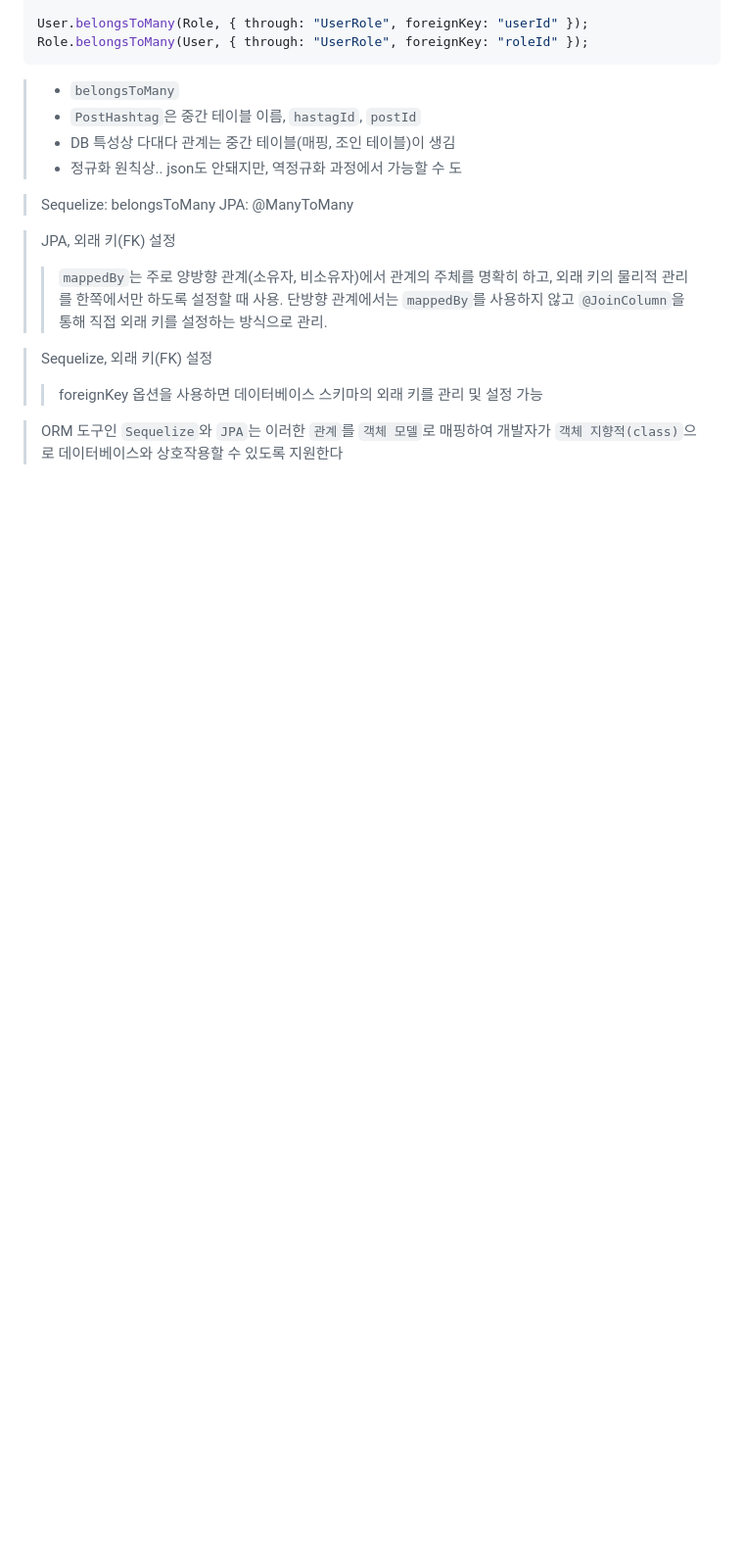
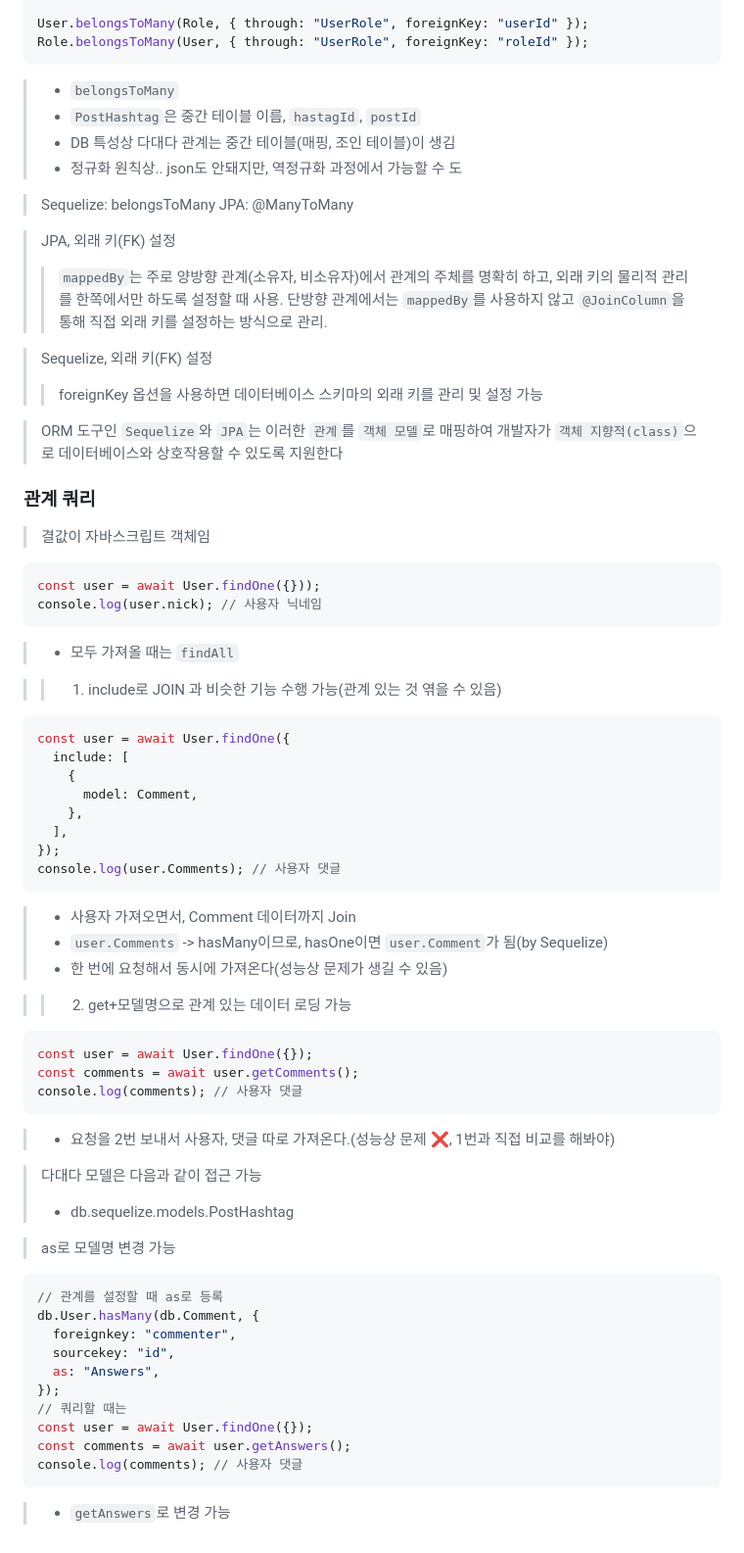
Before and after one commit to dltlaos11/TIL, a Markdown page: Node/Readme.md, the part around the change. Shown: that part at 98% size. Drawn GitHub-style; blank space fills up the shorter version.

Commit message:
study[Node]: 관계 쿼리_1

````diff
--- a/Node/Readme.md
+++ b/Node/Readme.md
@@ -2525,3 +2525,62 @@ Role.belongsToMany(User, { through: "UserRole", foreignKey: "roleId" });
 > > foreignKey 옵션을 사용하면 데이터베이스 스키마의 외래 키를 관리 및 설정 가능
 
 > ORM 도구인 `Sequelize`와 `JPA`는 이러한 `관계`를 `객체 모델`로 매핑하여 개발자가 `객체 지향적(class)`으로 데이터베이스와 상호작용할 수 있도록 지원한다
+
+### 관계 쿼리
+
+> 결값이 자바스크립트 객체임
+
+```js
+const user = await User.findOne({}));
+console.log(user.nick); // 사용자 닉네임
+```
+
+> - 모두 가져올 때는 `findAll`
+
+> > 1.  include로 JOIN 과 비슷한 기능 수행 가능(관계 있는 것 엮을 수 있음)
+
+```js
+const user = await User.findOne({
+  include: [
+    {
+      model: Comment,
+    },
+  ],
+});
+console.log(user.Comments); // 사용자 댓글
+```
+
+> - 사용자 가져오면서, Comment 데이터까지 Join
+> - `user.Comments` -> hasMany이므로, hasOne이면 `user.Comment`가 됨(by Sequelize)
+> - 한 번에 요청해서 동시에 가져온다(성능상 문제가 생길 수 있음)
+
+> > 2.  get+모델명으로 관계 있는 데이터 로딩 가능
+
+```js
+const user = await User.findOne({});
+const comments = await user.getComments();
+console.log(comments); // 사용자 댓글
+```
+
+> - 요청을 2번 보내서 사용자, 댓글 따로 가져온다.(성능상 문제 ❌, 1번과 직접 비교를 해봐야)
+
+> 다대다 모델은 다음과 같이 접근 가능
+>
+> - db.sequelize.models.PostHashtag
+
+> as로 모델명 변경 가능
+
+```js
+// 관계를 설정할 때 as로 등록
+db.User.hasMany(db.Comment, {
+  foreignkey: "commenter",
+  sourcekey: "id",
+  as: "Answers",
+});
+// 쿼리할 때는
+const user = await User.findOne({});
+const comments = await user.getAnswers();
+console.log(comments); // 사용자 댓글
+```
+
+> - `getAnswers`로 변경 가능
````
